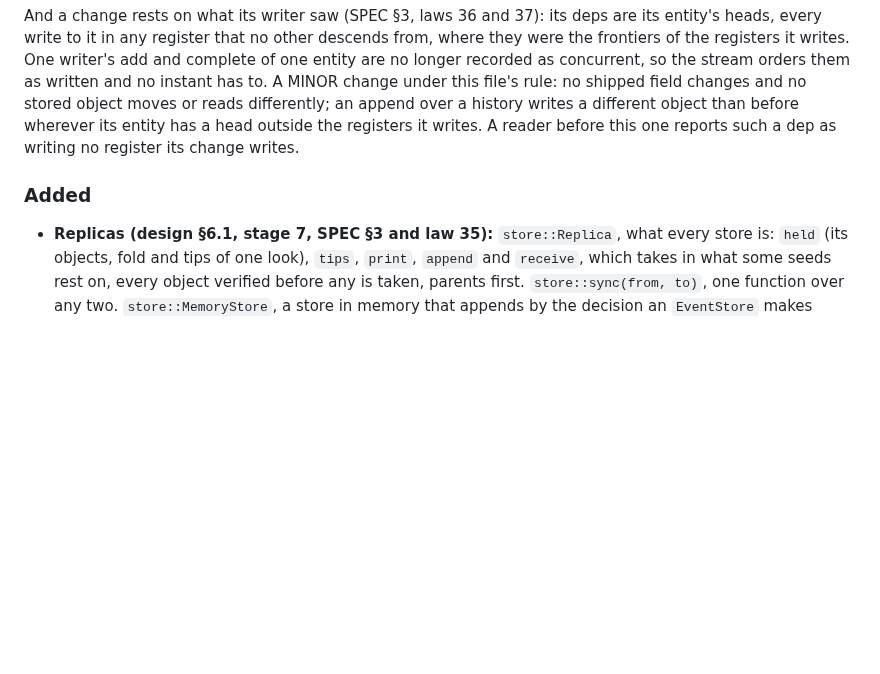
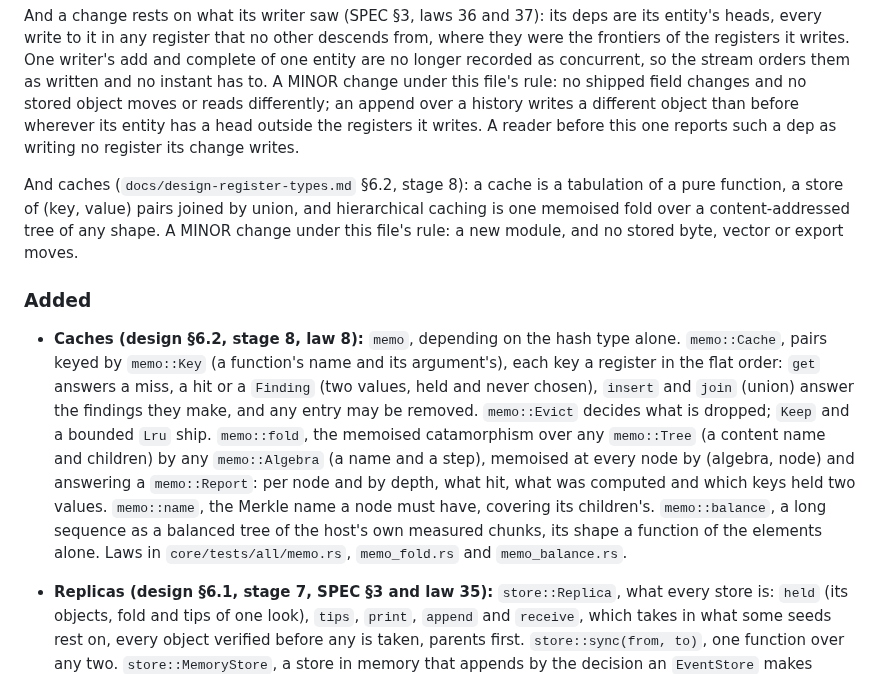
Before and after one commit to bmabsout/prodrome, a Markdown page: CHANGELOG.md, the part around the change. GitHub-like rendering; blank space fills up the shorter version.

```diff
--- a/CHANGELOG.md
+++ b/CHANGELOG.md
@@ -87,8 +87,29 @@ a different object than before wherever its entity has a head outside the
 registers it writes. A reader before this one reports such a dep as
 writing no register its change writes.
 
+And caches (`docs/design-register-types.md` §6.2, stage 8): a cache is a
+tabulation of a pure function, a store of (key, value) pairs joined by
+union, and hierarchical caching is one memoised fold over a
+content-addressed tree of any shape. A MINOR change under this file's
+rule: a new module, and no stored byte, vector or export moves.
+
 ### Added
 
+- **Caches (design §6.2, stage 8, law 8):** `memo`, depending on the hash
+  type alone. `memo::Cache`, pairs keyed by `memo::Key` (a function's
+  name and its argument's), each key a register in the flat order:
+  `get` answers a miss, a hit or a `Finding` (two values, held and never
+  chosen), `insert` and `join` (union) answer the findings they make,
+  and any entry may be removed. `memo::Evict` decides what is dropped;
+  `Keep` and a bounded `Lru` ship. `memo::fold`, the memoised
+  catamorphism over any `memo::Tree` (a content name and children) by any
+  `memo::Algebra` (a name and a step), memoised at every node by
+  (algebra, node) and answering a `memo::Report`: per node and by depth,
+  what hit, what was computed and which keys held two values.
+  `memo::name`, the Merkle name a node must have, covering its children's.
+  `memo::balance`, a long sequence as a balanced tree of the host's own
+  measured chunks, its shape a function of the elements alone. Laws in
+  `core/tests/all/memo.rs`, `memo_fold.rs` and `memo_balance.rs`.
 - **Replicas (design §6.1, stage 7, SPEC §3 and law 35):** `store::Replica`,
   what every store is: `held` (its objects, fold and tips of one look),
   `tips`, `print`, `append` and `receive`, which takes in what some seeds
```
Also changed, not shown: docs/design-register-types.md (+62 -1 lines).
